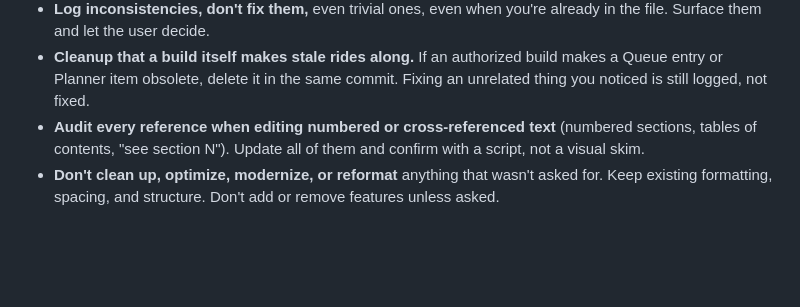
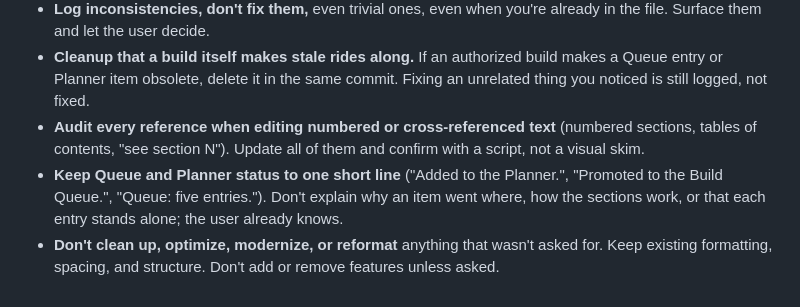
Before and after one commit to TundraJon/Crosswind, a Markdown page: CLAUDE.md, the part around the change. GitHub-like rendering; blank space fills up the shorter version.

Commit message:
CLAUDE.md: keep Queue and Planner status updates to one line
Co-Authored-By: Claude Sonnet 5.5 <noreply@anthropic.com>
Claude-Session: https://claude.ai/code/session_01UeDquCh4rcDBqYRLoGtmW9

```diff
--- a/CLAUDE.md
+++ b/CLAUDE.md
@@ -111,4 +111,5 @@ The header comment at the top of `index.html` carries the app version in hundred
 - **Log inconsistencies, don't fix them,** even trivial ones, even when you're already in the file. Surface them and let the user decide.
 - **Cleanup that a build itself makes stale rides along.** If an authorized build makes a Queue entry or Planner item obsolete, delete it in the same commit. Fixing an unrelated thing you noticed is still logged, not fixed.
 - **Audit every reference when editing numbered or cross-referenced text** (numbered sections, tables of contents, "see section N"). Update all of them and confirm with a script, not a visual skim.
+- **Keep Queue and Planner status to one short line** ("Added to the Planner.", "Promoted to the Build Queue.", "Queue: five entries."). Don't explain why an item went where, how the sections work, or that each entry stands alone; the user already knows.
 - **Don't clean up, optimize, modernize, or reformat** anything that wasn't asked for. Keep existing formatting, spacing, and structure. Don't add or remove features unless asked.
```
